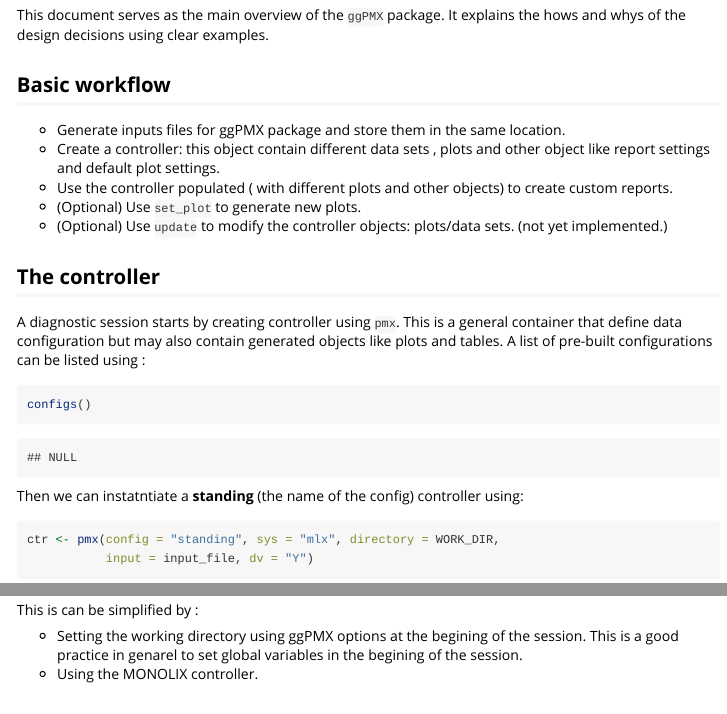
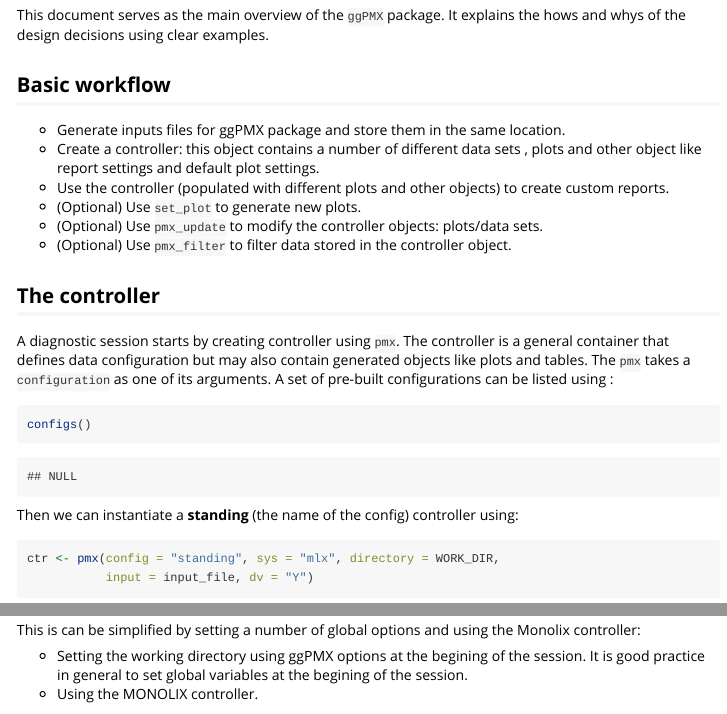
Before and after one commit to ggPMXdevelopment/ggPMX, an R Markdown document (vignettes/ggPMX-guide.Rmd): the page in a window 1100 px wide, from 210 px down, and a second part further down, joined at a grey line. Rendered offline with R 4.5, knitr and Pandoc, with nearby package versions; some code elsewhere in the file could not run offline; common packages that the code uses without loading them are loaded.

Commit message:
Tidy up and restructure vignette.

````diff
--- a/vignettes/ggPMX-guide.Rmd
+++ b/vignettes/ggPMX-guide.Rmd
@@ -32,29 +32,31 @@ This document serves as the main overview of the `ggPMX` package. It explains th
 ## Basic workflow
 
 - Generate inputs files for ggPMX package and store them in the same location.
-- Create a controller: this object contain different data sets , plots and other object like report settings and default plot settings.
-- Use the controller populated ( with different plots and other objects) to create custom reports.
+- Create a controller: this object contains a number of different data sets , plots and other object like report settings and default plot settings.
+- Use the controller (populated with different plots and other objects) to create custom reports.
 - (Optional) Use `set_plot` to generate new plots.
-- (Optional) Use `update` to modify the controller objects: plots/data sets. (not yet implemented.)
+- (Optional) Use `pmx_update` to modify the controller objects: plots/data sets.
+- (Optional) Use `pmx_filter` to filter data stored in the controller object.
 
 ## The controller
 
-A diagnostic session starts by creating controller using `pmx`. This is a general container that define data configuration but may also contain generated objects like plots and tables.
-A list of pre-built configurations can be listed using :
+A diagnostic session starts by creating controller using `pmx`. The controller is a general container that defines data configuration but may also contain generated objects like plots and tables. The `pmx` takes a `configuration` as one of its arguments.
+A set of pre-built configurations can be listed using :
 
 ```{r list_configs}
 configs()
 ```
 
-Then we can instatntiate a **standing** (the name of the config) controller using:
+Then we can instantiate a **standing** (the name of the config) controller using:
 ```{r init_controller}
 ctr <- pmx(config = "standing", sys = "mlx", directory = WORK_DIR,
            input = input_file, dv = "Y")
 ```
 
-This is can be simplified by :
+This is can be simplified by setting a number of global options and using the
+Monolix controller:
 
-- Setting the working directory using ggPMX options at the begining of the session. This is a good practice in genarel to set global variables in the begining of the session.
+- Setting the working directory using ggPMX options at the begining of the session. It is good practice in general to set global variables at the begining of the session.
 - Using the MONOLIX controller.
 
 ```{r init_work_dir}
````
Also changed, not shown: vignettes/ggPMX-guide.Rmd (12 more changed lines).
